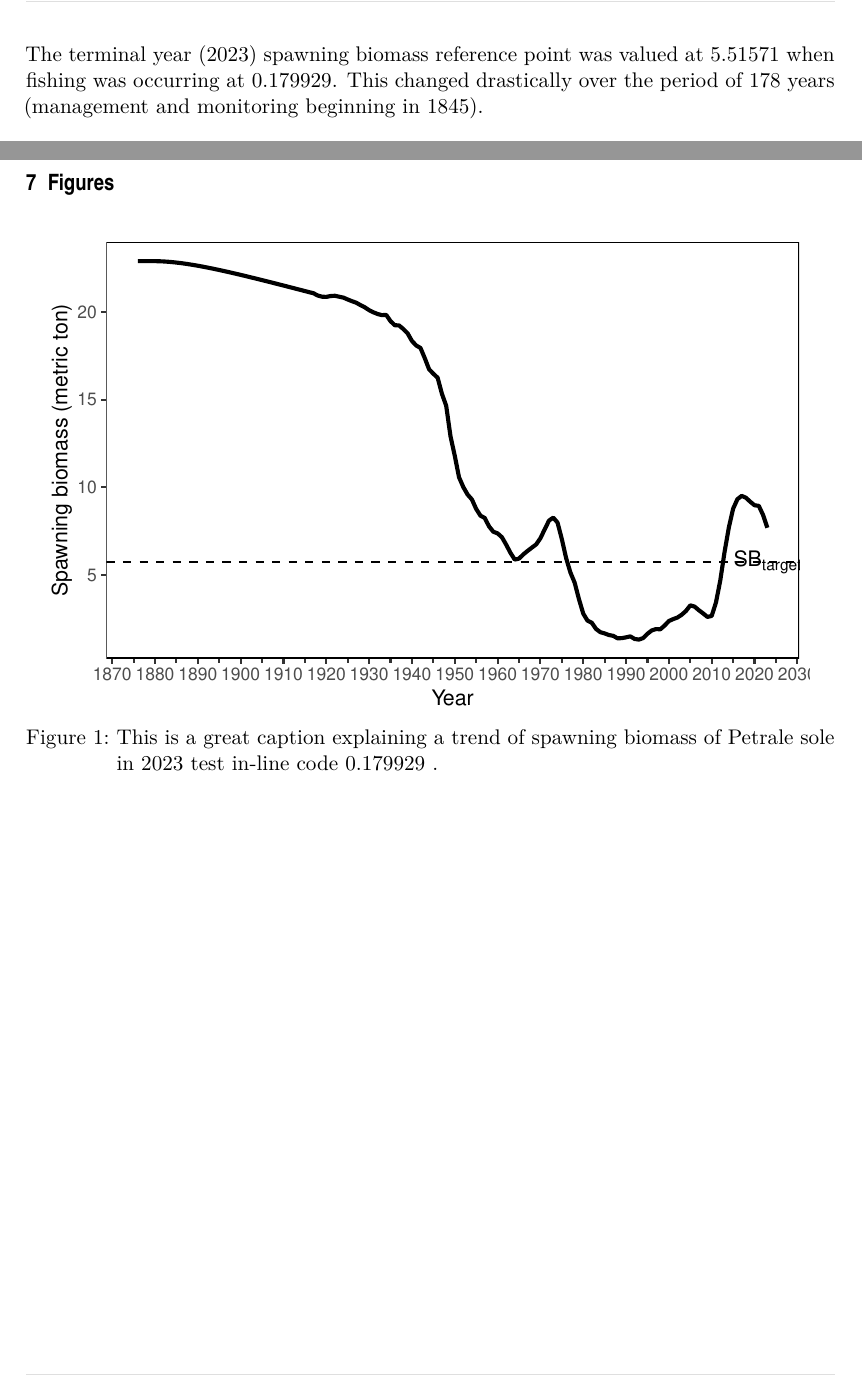
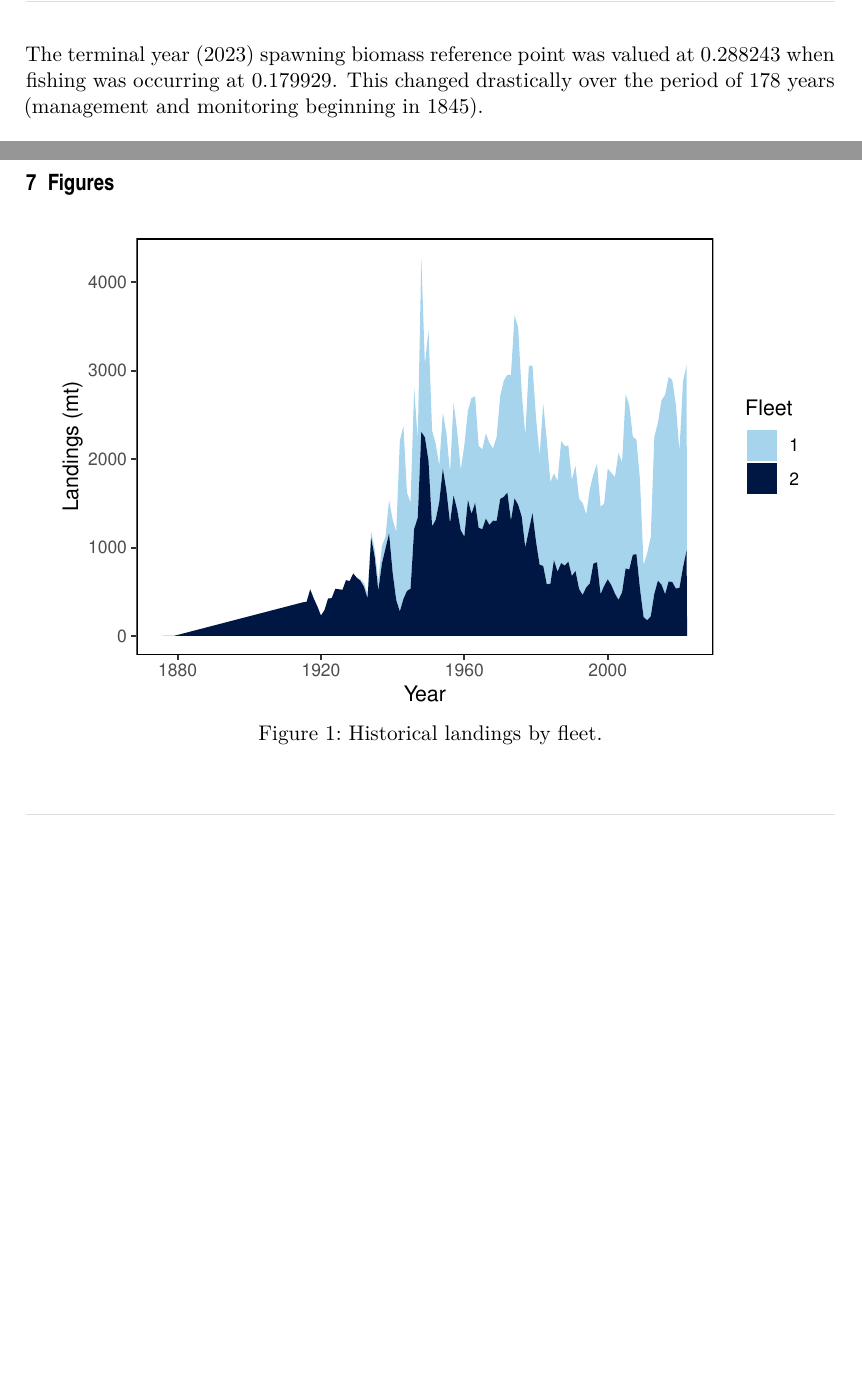
Before and after one commit to nmfs-ost/quarto-accessibility-reprex, a LaTeX document (accessibility_reprex.tex): two parts of pages 6 and 8 of 8 before the commit and two parts of pages 6 and 7 of 7 after it, joined at a grey line, cut so that both start at the same text, the shorter picture padded with empty space. Compiled offline with XeLaTeX; a missing font is replaced by an installed copy or a similar font.

Commit message:
update files to match example and add in rda example with set up into repo

```diff
--- a/accessibility_reprex.tex
+++ b/accessibility_reprex.tex
@@ -429,9 +429,9 @@ enough to not require additional tuning. These findings can have major
 implications to management (See Section~\ref{sec-discussion}).
 
 The terminal year (2023) spawning biomass reference point was valued at
-5.51571 when fishing was occurring at 0.179929. This changed drastically
-over the period of 178 years (management and monitoring beginning in
-1845).
+0.288243 when fishing was occurring at 0.179929. This changed
+drastically over the period of 178 years (management and monitoring
+beginning in 1845).
 
 \section{Discussion}\label{sec-discussion}
 
@@ -515,14 +515,15 @@ Ambassador Place NE, Suite 101, Portland, OR 97220.''} Journal Article.
 
 \section{Figures}\label{figures}
 
-\begin{figure}[H]
+\begin{figure}
 
-{\centering \pandocbounded{\includegraphics[keepaspectratio]{accessibility_reprex_files/figure-pdf/spawn_bio-1.pdf}}
+\centering{
+
+\pandocbounded{\includegraphics[keepaspectratio]{accessibility_reprex_files/figure-pdf/fig-landings-1.pdf}}
 
 }
 
-\caption{This is a great caption explaining a trend of spawning biomass
-of Petrale sole in 2023 test in-line code 0.179929 .}
+\caption{\label{fig-landings}Historical landings by fleet.}
 
 \end{figure}%
 
```
Also changed, not shown: accessibility.tex (added, +15 -0 lines), captions_alt_text.csv (+1 -1 lines), accessibility_reprex.pdf, accessibility_reprex_files/figure-pdf/fig-landings-1.pdf (added), accessibility_reprex_files/figure-pdf/spawn_bio-1.pdf, 7 other files.
